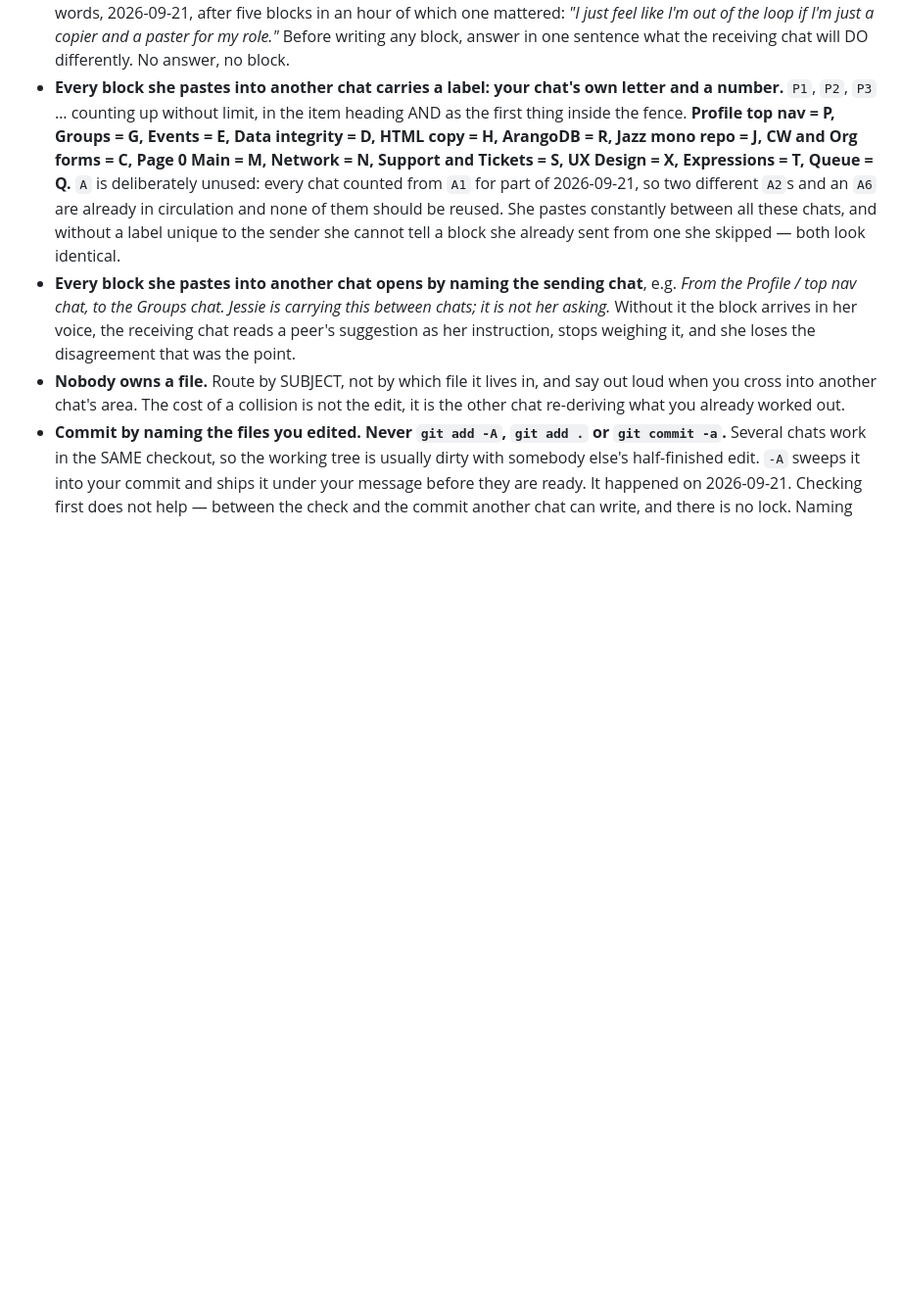
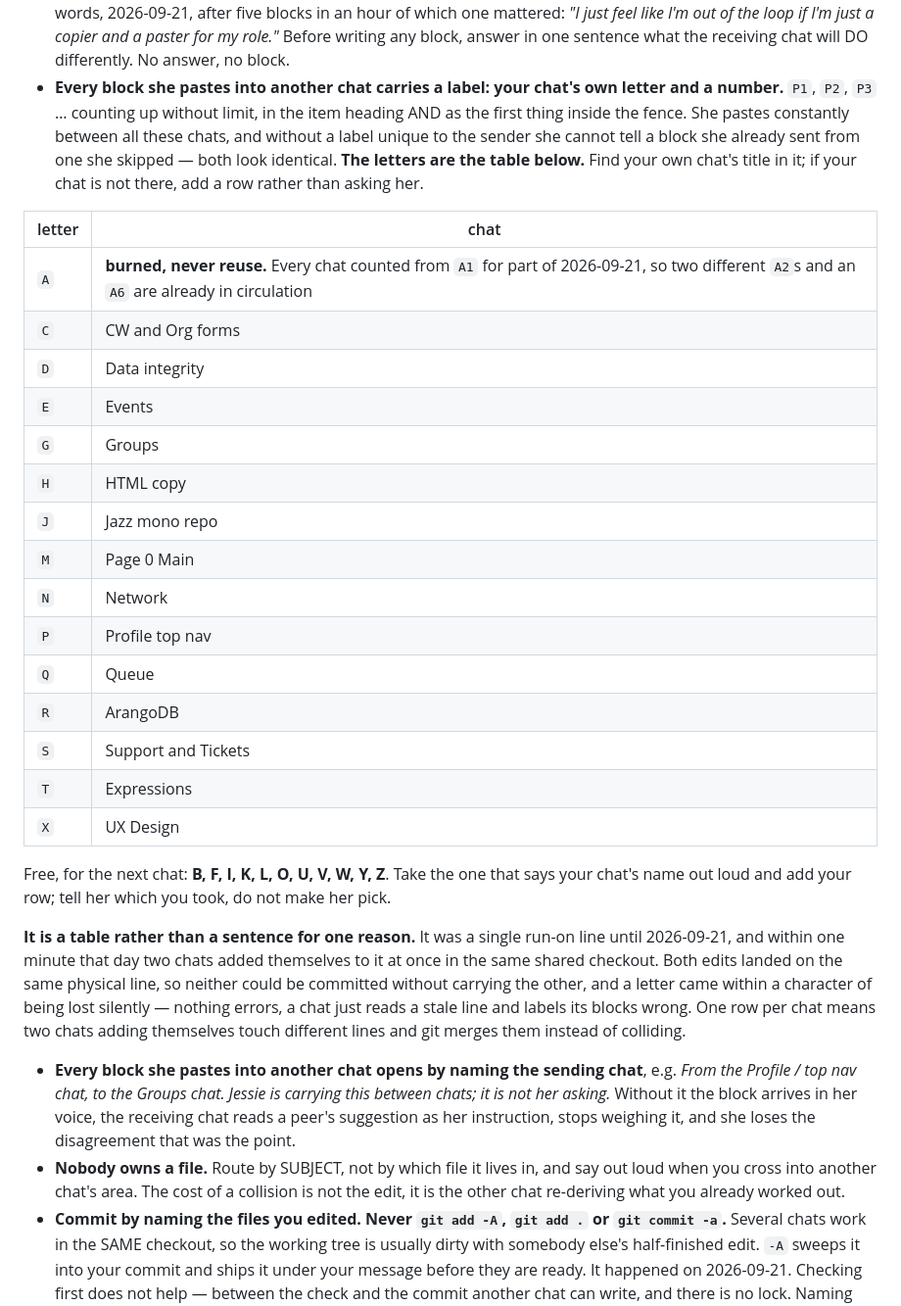
Before and after one commit to Creating-Works/content, a Markdown page: CLAUDE.md, the part around the change. Shown at 98% size. Drawn GitHub-style; blank space fills up the shorter version.

Commit message:
How Jessie works: the paste letters are a table, one chat per row
The letters were a single run-on sentence that every chat appends itself to.
On 2026-09-21 two chats added themselves inside the same minute in the shared
checkout and both edits landed on the same physical line, so neither could be
committed without carrying the other. A letter came within a character of
being lost silently — nothing errors, a chat just reads a stale line and
labels its blocks wrong.

One row per chat, sorted by letter, so two chats adding themselves touch
different lines and git merges them. All fifteen letters carried across
unchanged, checked by diffing the sets. A keeps a row of its own saying it is
burned, which is stronger than a sentence after the list. The free letters are
named so the next chat takes one and tells her, instead of asking.

Co-Authored-By: Claude Opus 5 <noreply@anthropic.com>

```diff
--- a/CLAUDE.md
+++ b/CLAUDE.md
@@ -137,13 +137,38 @@ were already wrong on 2026-09-21.
   DO differently. No answer, no block.
 - **Every block she pastes into another chat carries a label: your chat's own letter and a number.**
   `P1`, `P2`, `P3` … counting up without limit, in the item heading AND as the first thing inside the
-  fence. **Profile top nav = P, Groups = G, Events = E, Data integrity = D, HTML copy = H, ArangoDB =
-  R, Jazz mono repo = J, CW and Org forms = C, Page 0 Main = M, Network = N, Support and Tickets = S,
-  UX Design = X, Expressions = T, Queue = Q.** `A` is deliberately unused: every
-  chat counted from `A1` for part of 2026-09-21, so two different `A2`s and an `A6` are already in
-  circulation and none of them should be reused. She pastes constantly between all these chats, and
-  without a label unique to the sender she cannot tell a block she already sent from one she skipped
-  — both look identical.
+  fence. She pastes constantly between all these chats, and without a label unique to the sender she
+  cannot tell a block she already sent from one she skipped — both look identical. **The letters are
+  the table below.** Find your own chat's title in it; if your chat is not there, add a row rather
+  than asking her.
+
+| letter | chat |
+|---|---|
+| `A` | **burned, never reuse.** Every chat counted from `A1` for part of 2026-09-21, so two different `A2`s and an `A6` are already in circulation |
+| `C` | CW and Org forms |
+| `D` | Data integrity |
+| `E` | Events |
+| `G` | Groups |
+| `H` | HTML copy |
+| `J` | Jazz mono repo |
+| `M` | Page 0 Main |
+| `N` | Network |
+| `P` | Profile top nav |
+| `Q` | Queue |
+| `R` | ArangoDB |
+| `S` | Support and Tickets |
+| `T` | Expressions |
+| `X` | UX Design |
+
+  Free, for the next chat: **B, F, I, K, L, O, U, V, W, Y, Z**. Take the one that says your chat's
+  name out loud and add your row; tell her which you took, do not make her pick.
+
+  **It is a table rather than a sentence for one reason.** It was a single run-on line until
+  2026-09-21, and within one minute that day two chats added themselves to it at once in the same
+  shared checkout. Both edits landed on the same physical line, so neither could be committed without
+  carrying the other, and a letter came within a character of being lost silently — nothing errors, a
+  chat just reads a stale line and labels its blocks wrong. One row per chat means two chats adding
+  themselves touch different lines and git merges them instead of colliding.
 - **Every block she pastes into another chat opens by naming the sending chat**, e.g. *From the
   Profile / top nav chat, to the Groups chat. Jessie is carrying this between chats; it is not her
   asking.* Without it the block arrives in her voice, the receiving chat reads a peer's suggestion as
```
